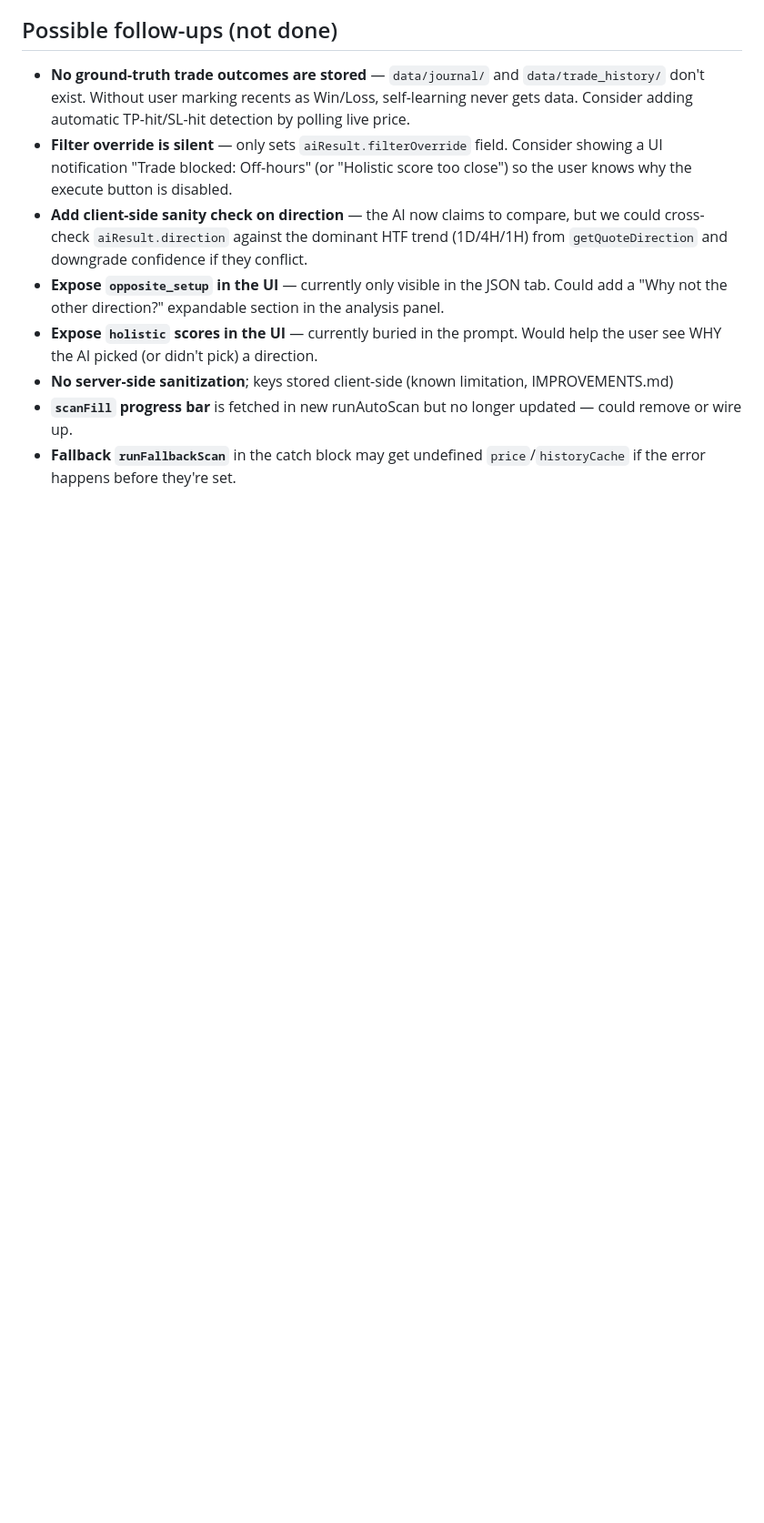
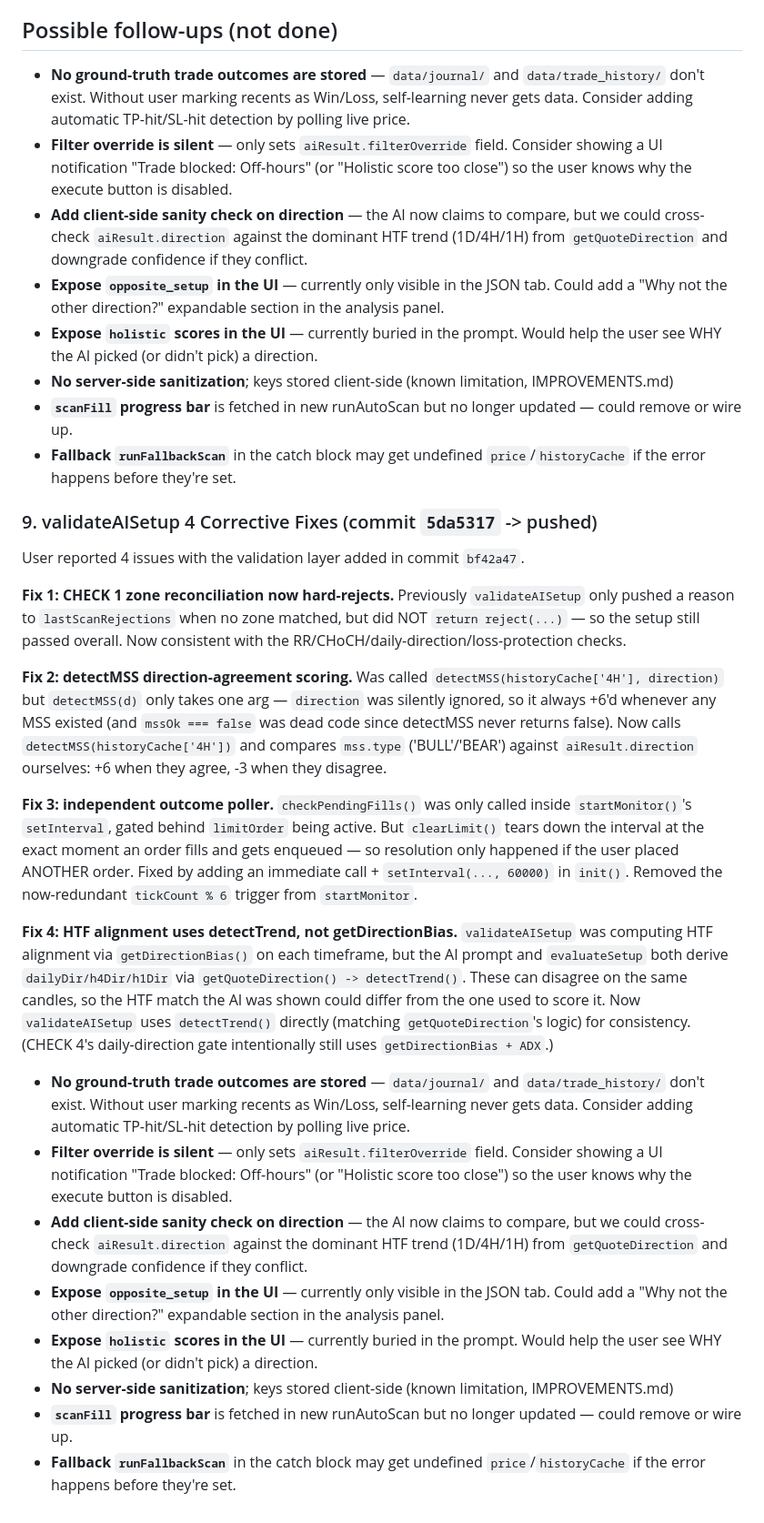
Before and after one commit to yaanu06/ict-telegram-bot, a Markdown page: SESSION_CONTEXT.md, the part around one of its changes. Shown at 91% size. Rendered like a GitHub page; blank space fills up the shorter version.

Commit message:
docs: add commit 5da5317 fixes section to SESSION_CONTEXT

```diff
--- a/SESSION_CONTEXT.md
+++ b/SESSION_CONTEXT.md
@@ -275,3 +277,23 @@ New functions added BEFORE `runAutoScan()`:
 - **No server-side sanitization**; keys stored client-side (known limitation, IMPROVEMENTS.md)
 - **`scanFill` progress bar** is fetched in new runAutoScan but no longer updated — could remove or wire up.
 - **Fallback `runFallbackScan`** in the catch block may get undefined `price`/`historyCache` if the error happens before they're set.
+
+### 9. validateAISetup 4 Corrective Fixes (commit `5da5317` -> pushed)
+
+User reported 4 issues with the validation layer added in commit `bf42a47`.
+
+**Fix 1: CHECK 1 zone reconciliation now hard-rejects.** Previously `validateAISetup` only pushed a reason to `lastScanRejections` when no zone matched, but did NOT `return reject(...)` — so the setup still passed overall. Now consistent with the RR/CHoCH/daily-direction/loss-protection checks.
+
+**Fix 2: detectMSS direction-agreement scoring.** Was called `detectMSS(historyCache['4H'], direction)` but `detectMSS(d)` only takes one arg — `direction` was silently ignored, so it always +6'd whenever any MSS existed (and `mssOk === false` was dead code since detectMSS never returns false). Now calls `detectMSS(historyCache['4H'])` and compares `mss.type` ('BULL'/'BEAR') against `aiResult.direction` ourselves: +6 when they agree, -3 when they disagree.
+
+**Fix 3: independent outcome poller.** `checkPendingFills()` was only called inside `startMonitor()`'s `setInterval`, gated behind `limitOrder` being active. But `clearLimit()` tears down the interval at the exact moment an order fills and gets enqueued — so resolution only happened if the user placed ANOTHER order. Fixed by adding an immediate call + `setInterval(..., 60000)` in `init()`. Removed the now-redundant `tickCount % 6` trigger from `startMonitor`.
+
+**Fix 4: HTF alignment uses detectTrend, not getDirectionBias.** `validateAISetup` was computing HTF alignment via `getDirectionBias()` on each timeframe, but the AI prompt and `evaluateSetup` both derive `dailyDir/h4Dir/h1Dir` via `getQuoteDirection() -> detectTrend()`. These can disagree on the same candles, so the HTF match the AI was shown could differ from the one used to score it. Now `validateAISetup` uses `detectTrend()` directly (matching `getQuoteDirection`'s logic) for consistency. (CHECK 4's daily-direction gate intentionally still uses `getDirectionBias + ADX`.)
+- **No ground-truth trade outcomes are stored** — `data/journal/` and `data/trade_history/` don't exist. Without user marking recents as Win/Loss, self-learning never gets data. Consider adding automatic TP-hit/SL-hit detection by polling live price.
+- **Filter override is silent** — only sets `aiResult.filterOverride` field. Consider showing a UI notification "Trade blocked: Off-hours" (or "Holistic score too close") so the user knows why the execute button is disabled.
+- **Add client-side sanity check on direction** — the AI now claims to compare, but we could cross-check `aiResult.direction` against the dominant HTF trend (1D/4H/1H) from `getQuoteDirection` and downgrade confidence if they conflict.
+- **Expose `opposite_setup` in the UI** — currently only visible in the JSON tab. Could add a "Why not the other direction?" expandable section in the analysis panel.
+- **Expose `holistic` scores in the UI** — currently buried in the prompt. Would help the user see WHY the AI picked (or didn't pick) a direction.
+- **No server-side sanitization**; keys stored client-side (known limitation, IMPROVEMENTS.md)
+- **`scanFill` progress bar** is fetched in new runAutoScan but no longer updated — could remove or wire up.
+- **Fallback `runFallbackScan`** in the catch block may get undefined `price`/`historyCache` if the error happens before they're set.
```
Also changed, not shown: other parts of SESSION_CONTEXT.md (+4 -2 lines).
